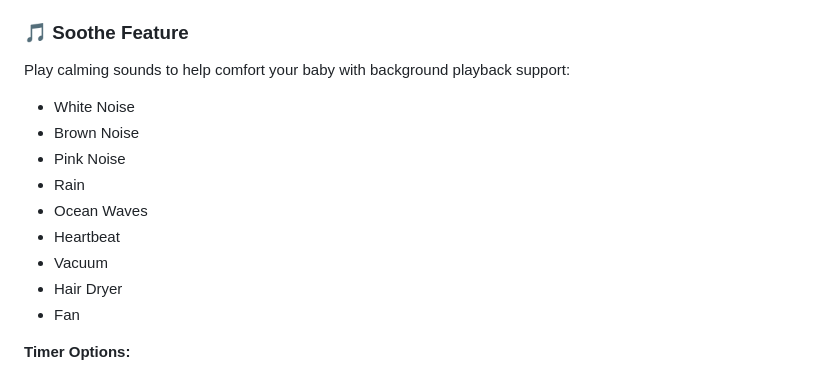
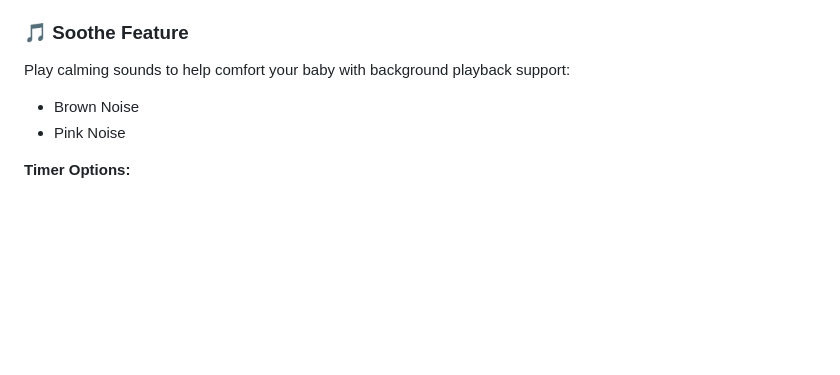
Before and after one commit to bagramlabs/R3BBIT, a Markdown page: README.md, the part around the change. Drawn GitHub-style; blank space fills up the shorter version.

```diff
--- a/README.md
+++ b/README.md
@@ -17,15 +17,8 @@ Track feedings, sleep, diaper changes, and soothe your baby with calming sounds
 
 ### 🎵 Soothe Feature
 Play calming sounds to help comfort your baby with background playback support:
-- White Noise
 - Brown Noise
 - Pink Noise
-- Rain
-- Ocean Waves
-- Heartbeat
-- Vacuum
-- Hair Dryer
-- Fan
 
 **Timer Options:**
 - Quick select: 5, 10, 15, 20, 30, 45, 60, 90, 120 minutes
```
